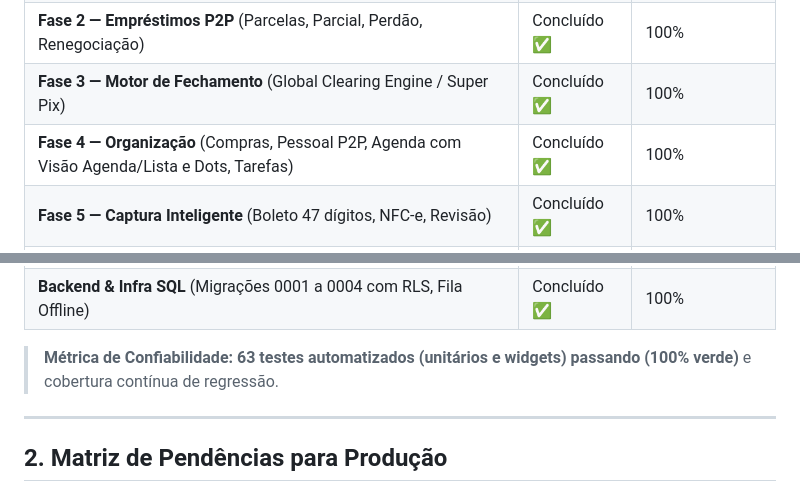
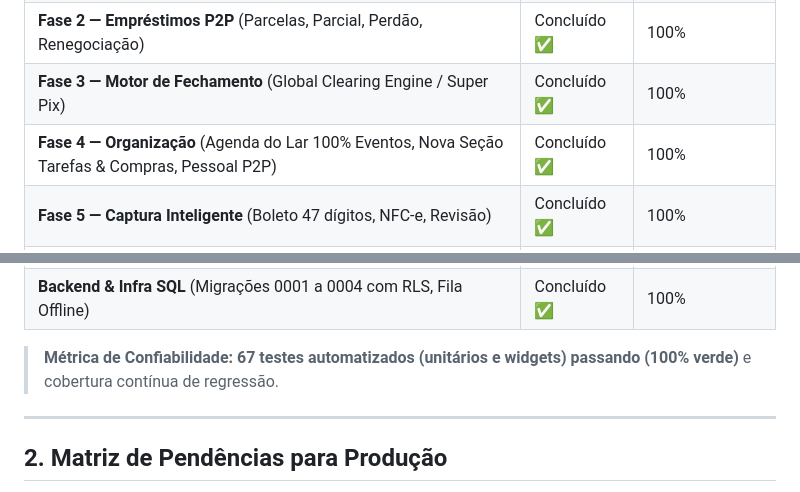
Before and after one commit to kelcalegari/OmniLar, a Markdown page: Documentacao/o_que_falta_fazer.md, 2 parts joined by grey strips. GitHub-like rendering.

Commit message:
docs: atualizar metricas com 67 testes e nova secao de tarefas e compras

```diff
--- a/Documentacao/o_que_falta_fazer.md
+++ b/Documentacao/o_que_falta_fazer.md
@@ -12,7 +12,7 @@ Este documento consolida o estado atual do desenvolvimento e mapeia com clareza
 | **Fase 1 — Despesas da Casa** (Caixa, Fôlego, Rateio, Aportes) | Concluído ✅ | 100% |
 | **Fase 2 — Empréstimos P2P** (Parcelas, Parcial, Perdão, Renegociação) | Concluído ✅ | 100% |
 | **Fase 3 — Motor de Fechamento** (Global Clearing Engine / Super Pix) | Concluído ✅ | 100% |
-| **Fase 4 — Organização** (Compras, Pessoal P2P, Agenda com Visão Agenda/Lista e Dots, Tarefas) | Concluído ✅ | 100% |
+| **Fase 4 — Organização** (Agenda do Lar 100% Eventos, Nova Seção Tarefas & Compras, Pessoal P2P) | Concluído ✅ | 100% |
 | **Fase 5 — Captura Inteligente** (Boleto 47 dígitos, NFC-e, Revisão) | Concluído ✅ | 100% |
 | **Fase 6 — Conciliação** (Extratos CSV, "Rachar a Fatura" RN09) | Concluído ✅ | 100% |
 | **Fase 7 — Assistente de IA** (Chat, Motor Determinístico, Confirmação) | Concluído ✅ | 100% |
@@ -21,7 +21,7 @@ Este documento consolida o estado atual do desenvolvimento e mapeia com clareza
 | **Humanização & UX** (Input ATM centavos, Modo Privacidade, 3 Colunas) | Concluído ✅ | 100% |
 | **Backend & Infra SQL** (Migrações 0001 a 0004 com RLS, Fila Offline) | Concluído ✅ | 100% |
 
-> **Métrica de Confiabilidade:** **63 testes automatizados (unitários e widgets) passando (100% verde)** e cobertura contínua de regressão.
+> **Métrica de Confiabilidade:** **67 testes automatizados (unitários e widgets) passando (100% verde)** e cobertura contínua de regressão.
 
 ---
 
```
